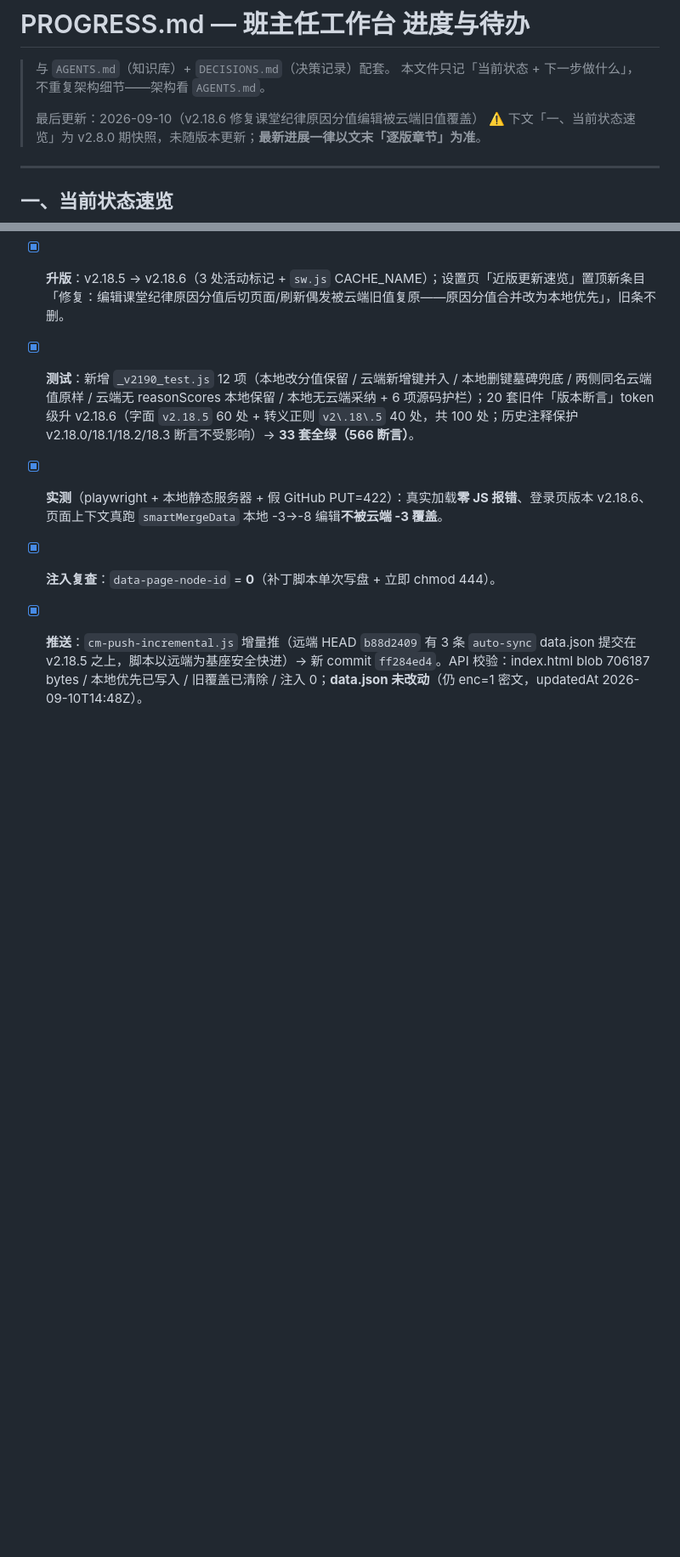
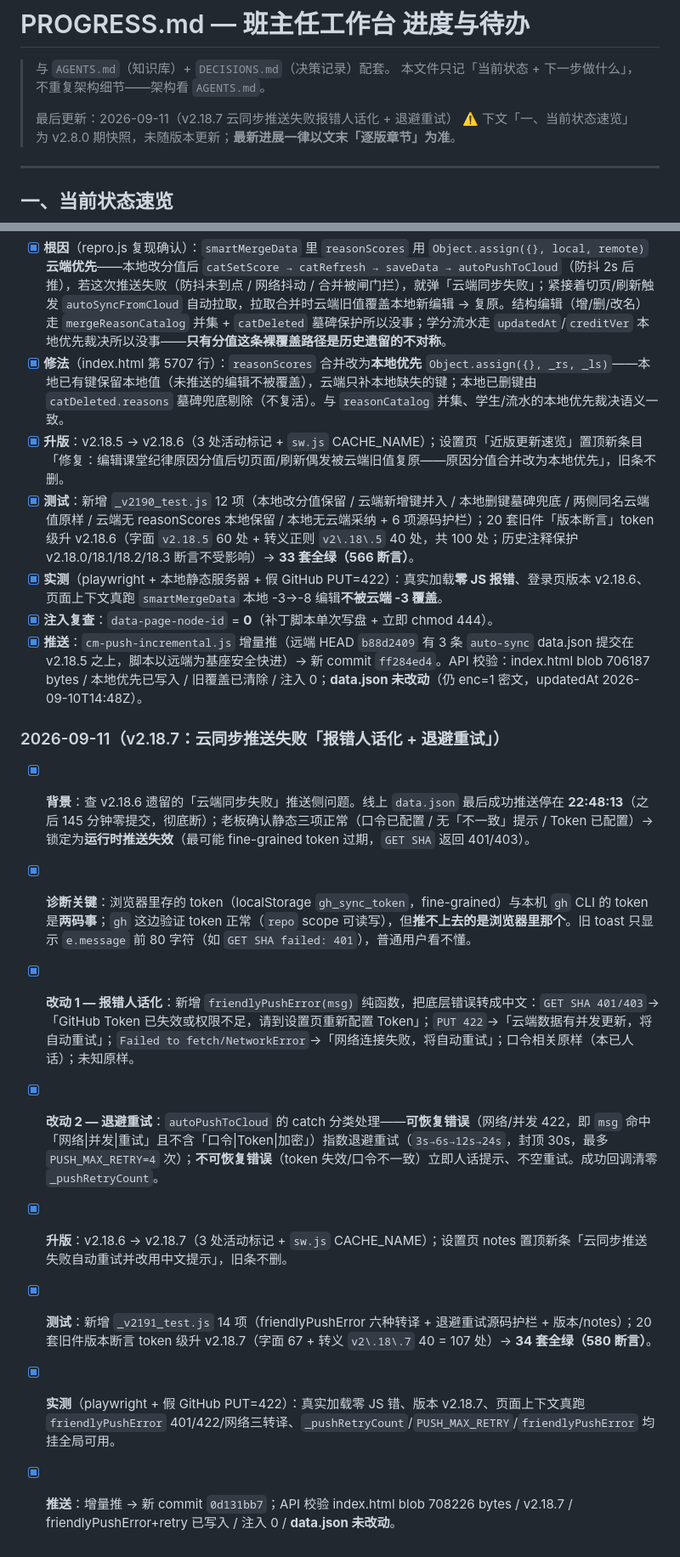
Before and after one commit to cheeeom/class-manager, a Markdown page: PROGRESS.md, 2 parts joined by grey strips. Shown at 85% size. Rendered like a GitHub page; blank space fills up the shorter version.

Commit message:
v2.18.7: 文档同步（PROGRESS/AGENTS 补 v2.18.7 章节）

```diff
--- a/PROGRESS.md
+++ b/PROGRESS.md
@@ -3,7 +3,7 @@
 > 与 `AGENTS.md`（知识库）+ `DECISIONS.md`（决策记录）配套。
 > 本文件只记「当前状态 + 下一步做什么」，不重复架构细节——架构看 `AGENTS.md`。
 >
-> 最后更新：2026-09-10（v2.18.6 修复课堂纪律原因分值编辑被云端旧值覆盖）
+> 最后更新：2026-09-11（v2.18.7 云同步推送失败报错人话化 + 退避重试）
 > ⚠️ 下文「一、当前状态速览」为 v2.8.0 期快照，未随版本更新；**最新进展一律以文末「逐版章节」为准**。
 
 ---
@@ -875,3 +875,14 @@
 - [x] **实测**（playwright + 本地静态服务器 + 假 GitHub PUT=422）：真实加载**零 JS 报错**、登录页版本 v2.18.6、页面上下文真跑 `smartMergeData` 本地 -3→-8 编辑**不被云端 -3 覆盖**。
 - [x] **注入复查**：`data-page-node-id` = **0**（补丁脚本单次写盘 + 立即 chmod 444）。
 - [x] **推送**：`cm-push-incremental.js` 增量推（远端 HEAD `b88d2409` 有 3 条 `auto-sync` data.json 提交在 v2.18.5 之上，脚本以远端为基座安全快进）→ 新 commit `ff284ed4`。API 校验：index.html blob 706187 bytes / 本地优先已写入 / 旧覆盖已清除 / 注入 0；**data.json 未改动**（仍 enc=1 密文，updatedAt 2026-09-10T14:48Z）。
+
+### 2026-09-11（v2.18.7：云同步推送失败「报错人话化 + 退避重试」）
+
+- [x] **背景**：查 v2.18.6 遗留的「云端同步失败」推送侧问题。线上 `data.json` 最后成功推送停在 **22:48:13**（之后 145 分钟零提交，彻底断）；老板确认静态三项正常（口令已配置 / 无「不一致」提示 / Token 已配置）→ 锁定为**运行时推送失效**（最可能 fine-grained token 过期，`GET SHA` 返回 401/403）。
+- [x] **诊断关键**：浏览器里存的 token（localStorage `gh_sync_token`，fine-grained）与本机 `gh` CLI 的 token 是**两码事**；`gh` 这边验证 token 正常（`repo` scope 可读写），但**推不上去的是浏览器里那个**。旧 toast 只显示 `e.message` 前 80 字符（如 `GET SHA failed: 401`），普通用户看不懂。
+- [x] **改动 1 — 报错人话化**：新增 `friendlyPushError(msg)` 纯函数，把底层错误转成中文：`GET SHA 401/403`→「GitHub Token 已失效或权限不足，请到设置页重新配置 Token」；`PUT 422`→「云端数据有并发更新，将自动重试」；`Failed to fetch/NetworkError`→「网络连接失败，将自动重试」；口令相关原样（本已人话）；未知原样。
+- [x] **改动 2 — 退避重试**：`autoPushToCloud` 的 catch 分类处理——**可恢复错误**（网络/并发 422，即 `msg` 命中「网络|并发|重试」且不含「口令|Token|加密」）指数退避重试（`3s→6s→12s→24s`，封顶 30s，最多 `PUSH_MAX_RETRY=4` 次）；**不可恢复错误**（token 失效/口令不一致）立即人话提示、不空重试。成功回调清零 `_pushRetryCount`。
+- [x] **升版**：v2.18.6 → v2.18.7（3 处活动标记 + `sw.js` CACHE_NAME）；设置页 notes 置顶新条「云同步推送失败自动重试并改用中文提示」，旧条不删。
+- [x] **测试**：新增 `_v2191_test.js` 14 项（friendlyPushError 六种转译 + 退避重试源码护栏 + 版本/notes）；20 套旧件版本断言 token 级升 v2.18.7（字面 67 + 转义 `v2\.18\.7` 40 = 107 处）→ **34 套全绿（580 断言）**。
+- [x] **实测**（playwright + 假 GitHub PUT=422）：真实加载零 JS 错、版本 v2.18.7、页面上下文真跑 `friendlyPushError` 401/422/网络三转译、`_pushRetryCount`/`PUSH_MAX_RETRY`/`friendlyPushError` 均挂全局可用。
+- [x] **推送**：增量推 → 新 commit `0d131bb7`；API 校验 index.html blob 708226 bytes / v2.18.7 / friendlyPushError+retry 已写入 / 注入 0 / **data.json 未改动**。
```
Also changed, not shown: AGENTS.md (+2 -2 lines).
